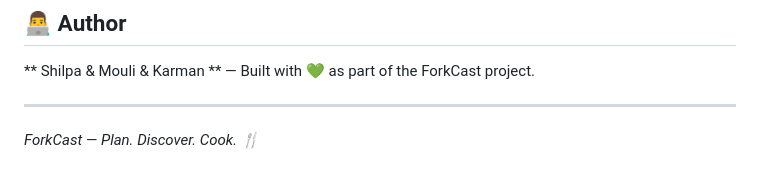
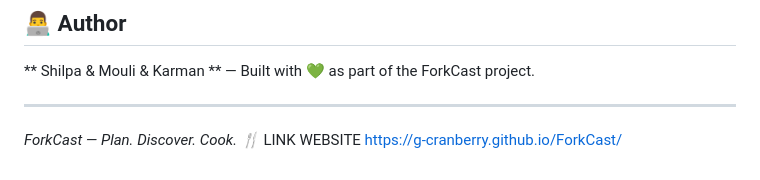
Before and after one commit to G-Cranberry/ForkCast, a Markdown page: README.md, the part around the change. GitHub-like rendering.

Commit message:
Include website link in README
Add website link to README

```diff
--- a/README.md
+++ b/README.md
@@ -168,3 +168,5 @@ To add more recipes, simply append objects to the `ALL_RECIPES` array in `recipe
 ---
 
 *ForkCast — Plan. Discover. Cook. 🍴*
+LINK WEBSITE
+https://g-cranberry.github.io/ForkCast/
```
